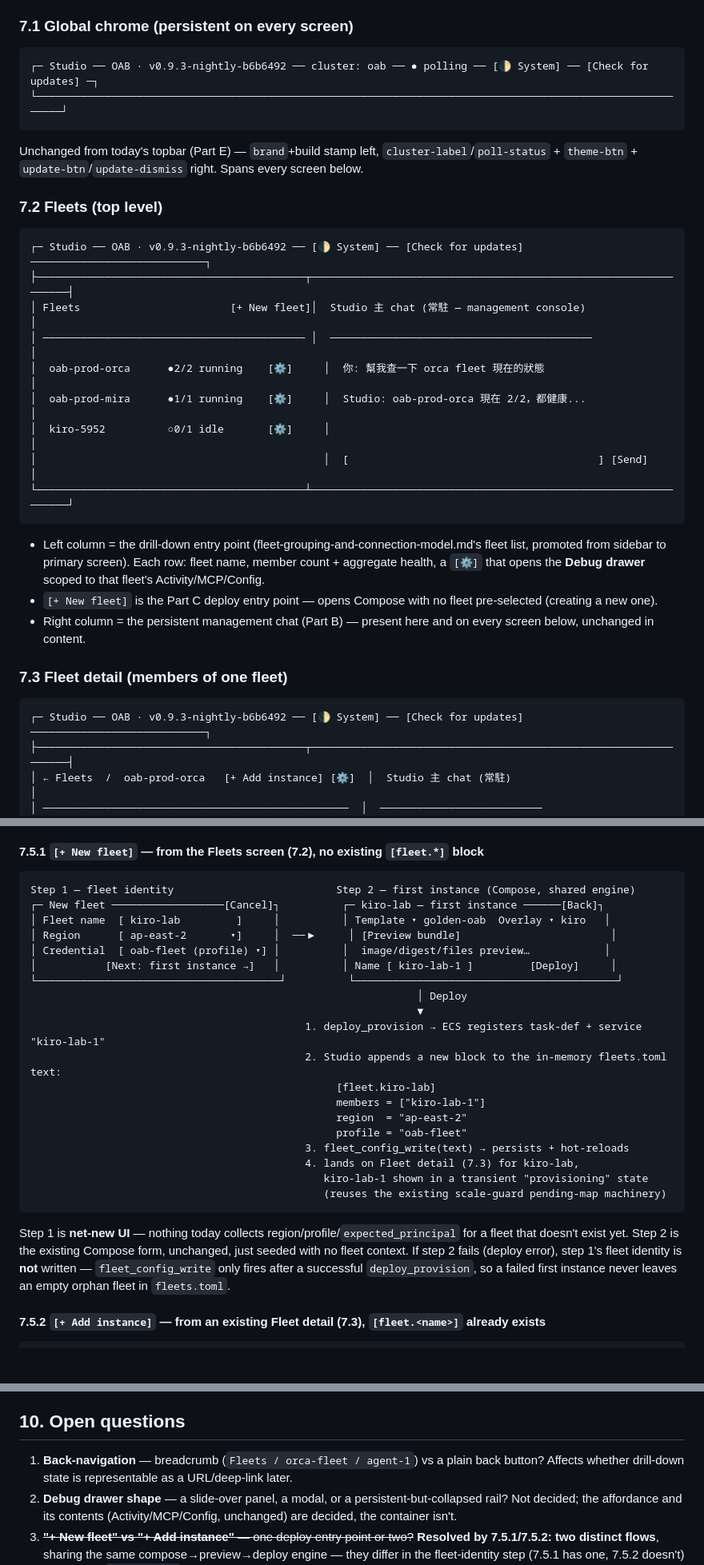
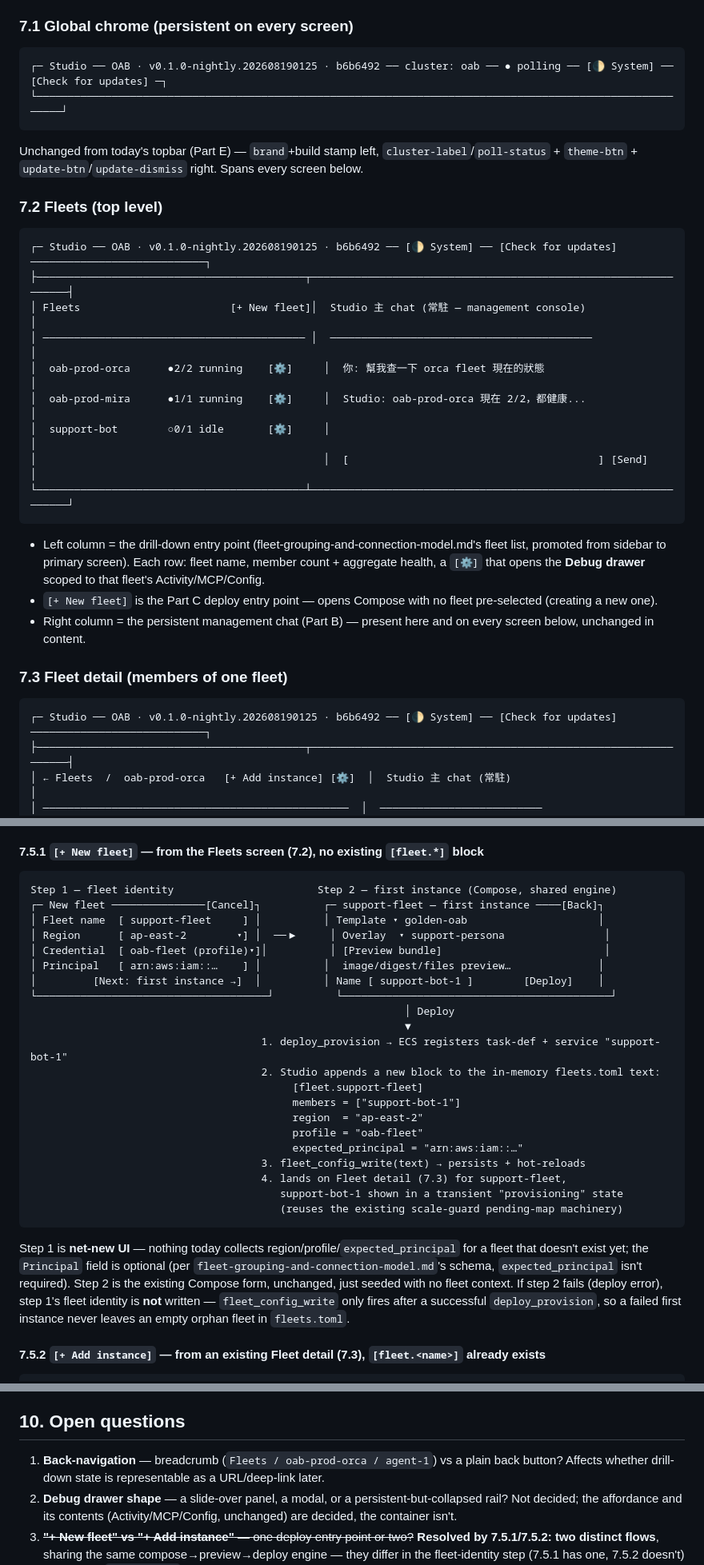
Before and after one commit to openabdev/studio, a Markdown page: docs/adr/console-navigation-ia.md, 3 parts joined by grey strips. Shown at 80% size. GitHub-like rendering; blank space fills up the shorter version.

Commit message:
docs(adr): self-review fixes — broken wiki-link, cross-ref, naming clash

````diff
--- a/docs/adr/console-navigation-ia.md
+++ b/docs/adr/console-navigation-ia.md
@@ -64,7 +64,7 @@ ASCII wireframes, walked through with Brett live. These pin down *placement*, no
 ### 7.1 Global chrome (persistent on every screen)
 
 ```
-┌─ Studio ── OAB · v0.9.3-nightly-b6b6492 ── cluster: oab ── ● polling ── [🌓 System] ── [Check for updates] ─┐
+┌─ Studio ── OAB · v0.1.0-nightly.202608190125 · b6b6492 ── cluster: oab ── ● polling ── [🌓 System] ── [Check for updates] ─┐
 └───────────────────────────────────────────────────────────────────────────────────────────────────────────┘
 ```
 Unchanged from today's topbar (Part E) — `brand`+build stamp left, `cluster-label`/`poll-status` + `theme-btn` + `update-btn`/`update-dismiss` right. Spans every screen below.
@@ -72,13 +72,13 @@ Unchanged from today's topbar (Part E) — `brand`+build stamp left, `cluster-la
 ### 7.2 Fleets (top level)
 
 ```
-┌─ Studio ── OAB · v0.9.3-nightly-b6b6492 ── [🌓 System] ── [Check for updates] ────────────────────────────┐
+┌─ Studio ── OAB · v0.1.0-nightly.202608190125 · b6b6492 ── [🌓 System] ── [Check for updates] ────────────────────────────┐
 ├───────────────────────────────────────────┬────────────────────────────────────────────────────────────────┤
 │ Fleets                        [+ New fleet]│  Studio 主 chat (常駐 — management console)                   │
 │ ────────────────────────────────────────── │  ──────────────────────────────────────────                   │
 │  oab-prod-orca      ●2/2 running    [⚙]     │  你: 幫我查一下 orca fleet 現在的狀態                            │
 │  oab-prod-mira      ●1/1 running    [⚙]     │  Studio: oab-prod-orca 現在 2/2，都健康...                     │
-│  kiro-5952          ○0/1 idle       [⚙]     │                                                                │
+│  support-bot        ○0/1 idle       [⚙]     │                                                                │
 │                                              │  [                                        ] [Send]            │
 └───────────────────────────────────────────┴────────────────────────────────────────────────────────────────┘
 ```
@@ -89,7 +89,7 @@ Unchanged from today's topbar (Part E) — `brand`+build stamp left, `cluster-la
 ### 7.3 Fleet detail (members of one fleet)
 
 ```
-┌─ Studio ── OAB · v0.9.3-nightly-b6b6492 ── [🌓 System] ── [Check for updates] ────────────────────────────┐
+┌─ Studio ── OAB · v0.1.0-nightly.202608190125 · b6b6492 ── [🌓 System] ── [Check for updates] ────────────────────────────┐
 ├───────────────────────────────────────────┬────────────────────────────────────────────────────────────────┤
 │ ← Fleets  /  oab-prod-orca   [+ Add instance] [⚙]  │  Studio 主 chat (常駐)                                │
 │ ─────────────────────────────────────────────────  │  ──────────────────────────                          │
@@ -128,27 +128,29 @@ Both `[+ New fleet]` (7.2) and `[+ Add instance]` (7.3) end at the **same** comp
 #### 7.5.1 `[+ New fleet]` — from the Fleets screen (7.2), no existing `[fleet.*]` block
 
 ```
-Step 1 — fleet identity                          Step 2 — first instance (Compose, shared engine)
-┌─ New fleet ──────────────────[Cancel]┐          ┌─ kiro-lab — first instance ──────[Back]┐
-│ Fleet name  [ kiro-lab         ]     │          │ Template ▾ golden-oab  Overlay ▾ kiro   │
-│ Region      [ ap-east-2       ▾]     │  ──▶     │ [Preview bundle]                        │
-│ Credential  [ oab-fleet (profile) ▾] │          │  image/digest/files preview…            │
-│           [Next: first instance →]   │          │ Name [ kiro-lab-1 ]         [Deploy]     │
-└───────────────────────────────────────┘          └──────────────────────────────────────────┘
-                                                              │ Deploy
-                                                              ▼
-                                            1. deploy_provision → ECS registers task-def + service "kiro-lab-1"
-                                            2. Studio appends a new block to the in-memory fleets.toml text:
-                                                 [fleet.kiro-lab]
-                                                 members = ["kiro-lab-1"]
-                                                 region  = "ap-east-2"
-                                                 profile = "oab-fleet"
-                                            3. fleet_config_write(text) → persists + hot-reloads
-                                            4. lands on Fleet detail (7.3) for kiro-lab,
-                                               kiro-lab-1 shown in a transient "provisioning" state
-                                               (reuses the existing scale-guard pending-map machinery)
+Step 1 — fleet identity                       Step 2 — first instance (Compose, shared engine)
+┌─ New fleet ───────────────[Cancel]┐          ┌─ support-fleet — first instance ────[Back]┐
+│ Fleet name  [ support-fleet     ] │          │ Template ▾ golden-oab                     │
+│ Region      [ ap-east-2        ▾] │  ──▶     │ Overlay  ▾ support-persona                │
+│ Credential  [ oab-fleet (profile)▾]│          │ [Preview bundle]                          │
+│ Principal   [ arn:aws:iam::…    ] │          │  image/digest/files preview…              │
+│         [Next: first instance →]  │          │ Name [ support-bot-1 ]        [Deploy]    │
+└─────────────────────────────────────┘          └───────────────────────────────────────────┘
+                                                            │ Deploy
+                                                            ▼
+                                     1. deploy_provision → ECS registers task-def + service "support-bot-1"
+                                     2. Studio appends a new block to the in-memory fleets.toml text:
+                                          [fleet.support-fleet]
+                                          members = ["support-bot-1"]
+                                          region  = "ap-east-2"
+                                          profile = "oab-fleet"
+                                          expected_principal = "arn:aws:iam::…"
+                                     3. fleet_config_write(text) → persists + hot-reloads
+                                     4. lands on Fleet detail (7.3) for support-fleet,
+                                        support-bot-1 shown in a transient "provisioning" state
+                                        (reuses the existing scale-guard pending-map machinery)
 ```
-Step 1 is **net-new UI** — nothing today collects region/profile/`expected_principal` for a fleet that doesn't exist yet. Step 2 is the existing Compose form, unchanged, just seeded with no fleet context. If step 2 fails (deploy error), step 1's fleet identity is **not** written — `fleet_config_write` only fires after a successful `deploy_provision`, so a failed first instance never leaves an empty orphan fleet in `fleets.toml`.
+Step 1 is **net-new UI** — nothing today collects region/profile/`expected_principal` for a fleet that doesn't exist yet; the `Principal` field is optional (per `fleet-grouping-and-connection-model.md`'s schema, `expected_principal` isn't required). Step 2 is the existing Compose form, unchanged, just seeded with no fleet context. If step 2 fails (deploy error), step 1's fleet identity is **not** written — `fleet_config_write` only fires after a successful `deploy_provision`, so a failed first instance never leaves an empty orphan fleet in `fleets.toml`.
 
 #### 7.5.2 `[+ Add instance]` — from an existing Fleet detail (7.3), `[fleet.<name>]` already exists
 
@@ -203,7 +205,7 @@ Slides over the right edge (shown here as an overlay; container shape is Open qu
 
 ## 10. Open questions
 
-1. **Back-navigation** — breadcrumb (`Fleets / orca-fleet / agent-1`) vs a plain back button? Affects whether drill-down state is representable as a URL/deep-link later.
+1. **Back-navigation** — breadcrumb (`Fleets / oab-prod-orca / agent-1`) vs a plain back button? Affects whether drill-down state is representable as a URL/deep-link later.
 2. **Debug drawer shape** — a slide-over panel, a modal, or a persistent-but-collapsed rail? Not decided; the affordance and its contents (Activity/MCP/Config, unchanged) are decided, the container isn't.
 3. ~~**"+ New fleet" vs "+ Add instance"** — one deploy entry point or two?~~ **Resolved by 7.5.1/7.5.2: two distinct flows**, sharing the same compose→preview→deploy engine — they differ in the fleet-identity step (7.5.1 has one, 7.5.2 doesn't) and in how `fleets.toml` is edited (new block vs appended member), not in the deploy mechanics.
 4. **Fleets-list empty state** — first-run UX (no fleets configured yet) isn't addressed here; likely folds into the "+ New fleet" affordance being the obvious first action.
````
Also changed, not shown: other parts of docs/adr/console-navigation-ia.md (+3 -3 lines).
